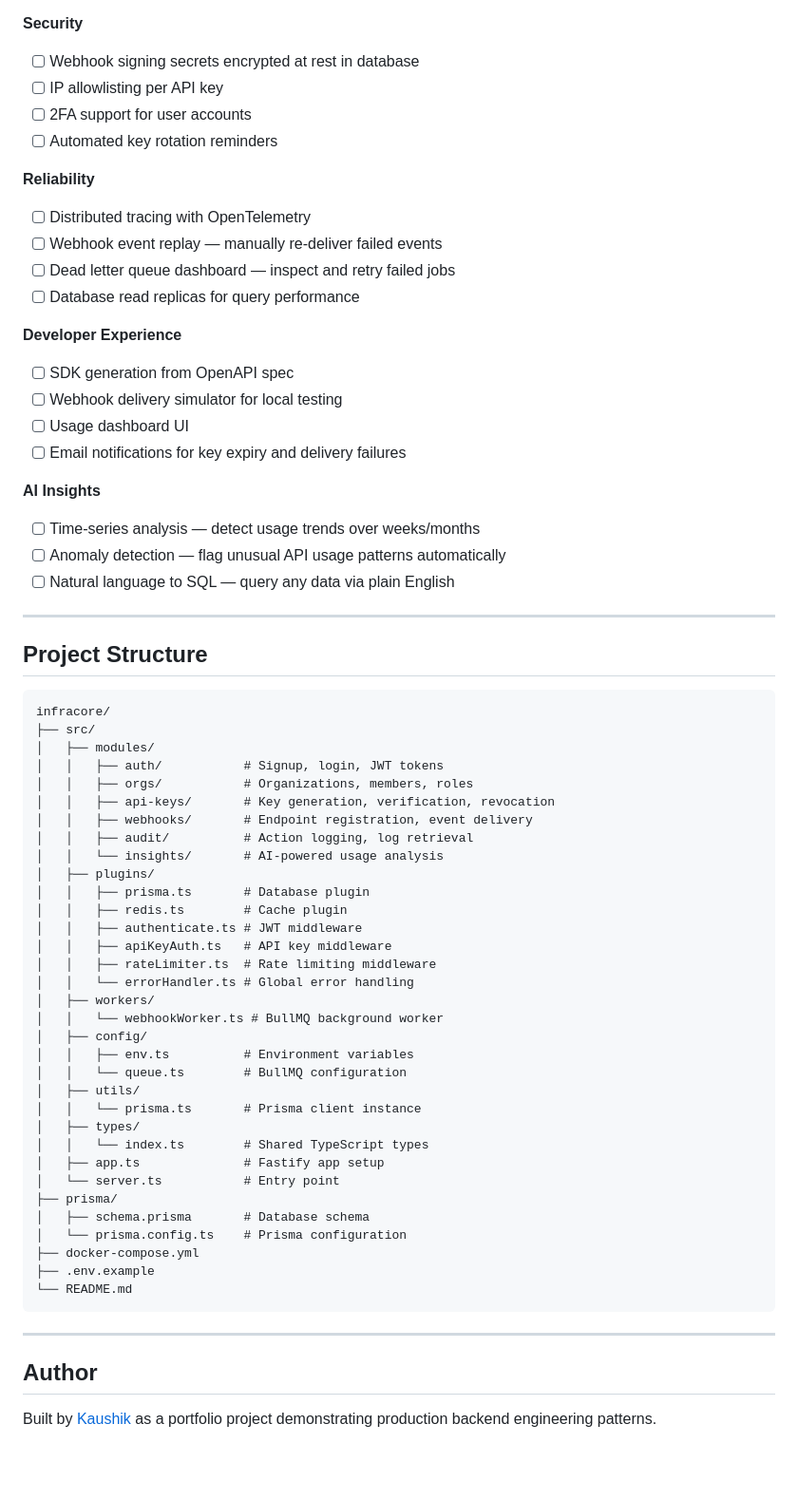
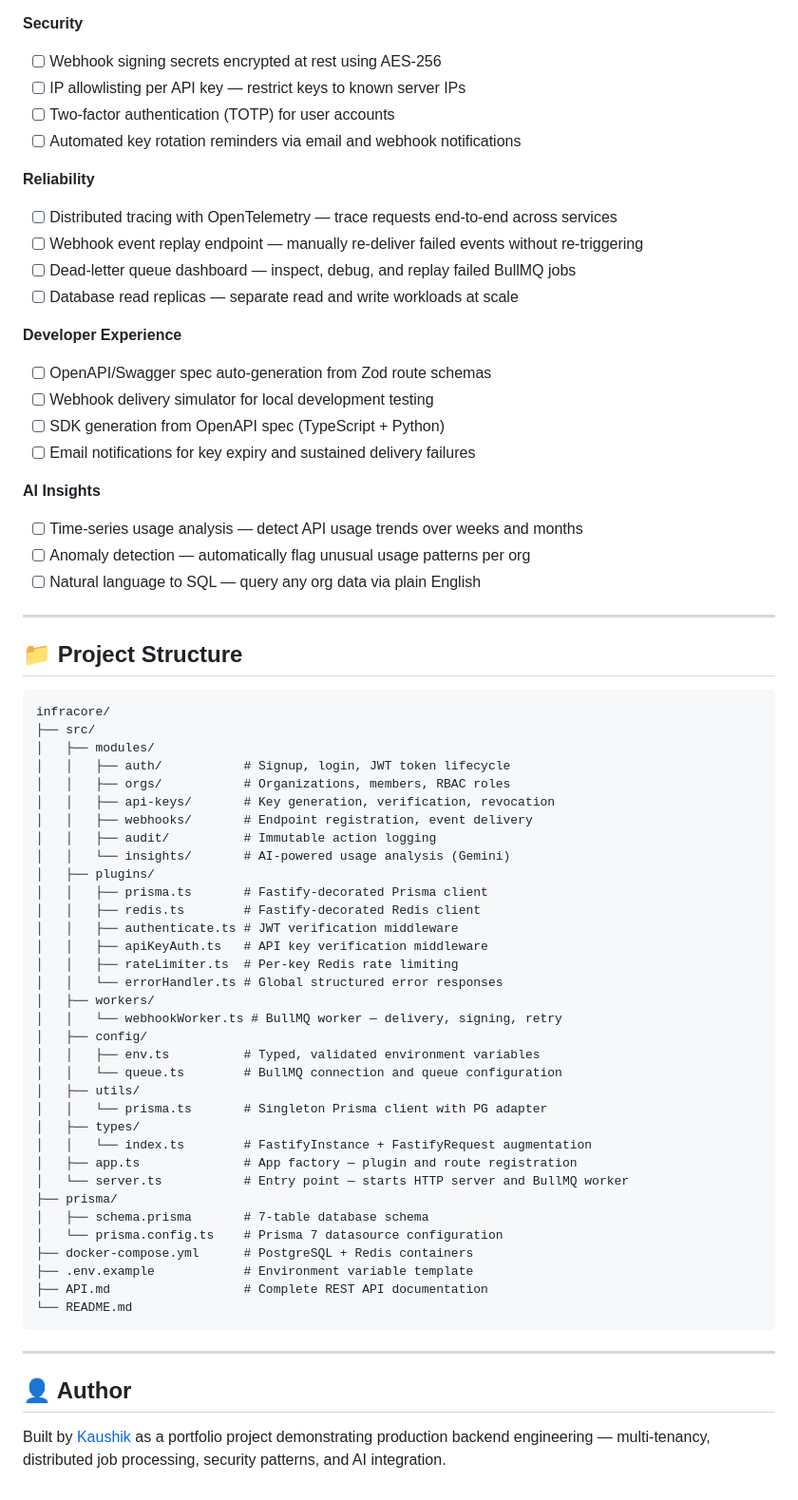
Before and after one commit to Kaushik-FSD/InfraCore, a Markdown page: README.md, the part around one of its changes. Shown at 95% size. Drawn GitHub-style; blank space fills up the shorter version.

````diff
--- a/README.md
+++ b/README.md
@@ -320,69 +305,70 @@ These improvements would be made before deploying InfraCore to production:
 
 **Security**
-- [ ] Webhook signing secrets encrypted at rest in database
-- [ ] IP allowlisting per API key
-- [ ] 2FA support for user accounts
-- [ ] Automated key rotation reminders
+- [ ] Webhook signing secrets encrypted at rest using AES-256
+- [ ] IP allowlisting per API key — restrict keys to known server IPs
+- [ ] Two-factor authentication (TOTP) for user accounts
+- [ ] Automated key rotation reminders via email and webhook notifications
 
 **Reliability**
-- [ ] Distributed tracing with OpenTelemetry
-- [ ] Webhook event replay — manually re-deliver failed events
-- [ ] Dead letter queue dashboard — inspect and retry failed jobs
-- [ ] Database read replicas for query performance
+- [ ] Distributed tracing with OpenTelemetry — trace requests end-to-end across services
+- [ ] Webhook event replay endpoint — manually re-deliver failed events without re-triggering
+- [ ] Dead-letter queue dashboard — inspect, debug, and replay failed BullMQ jobs
+- [ ] Database read replicas — separate read and write workloads at scale
 
 **Developer Experience**
-- [ ] SDK generation from OpenAPI spec
-- [ ] Webhook delivery simulator for local testing
-- [ ] Usage dashboard UI
-- [ ] Email notifications for key expiry and delivery failures
+- [ ] OpenAPI/Swagger spec auto-generation from Zod route schemas
+- [ ] Webhook delivery simulator for local development testing
+- [ ] SDK generation from OpenAPI spec (TypeScript + Python)
+- [ ] Email notifications for key expiry and sustained delivery failures
 
 **AI Insights**
-- [ ] Time-series analysis — detect usage trends over weeks/months
-- [ ] Anomaly detection — flag unusual API usage patterns automatically
-- [ ] Natural language to SQL — query any data via plain English
+- [ ] Time-series usage analysis — detect API usage trends over weeks and months
+- [ ] Anomaly detection — automatically flag unusual usage patterns per org
+- [ ] Natural language to SQL — query any org data via plain English
 
 ---
 
-## Project Structure
+## 📁 Project Structure
 
 ```
 infracore/
 ├── src/
 │   ├── modules/
-│   │   ├── auth/           # Signup, login, JWT tokens
-│   │   ├── orgs/           # Organizations, members, roles
+│   │   ├── auth/           # Signup, login, JWT token lifecycle
+│   │   ├── orgs/           # Organizations, members, RBAC roles
 │   │   ├── api-keys/       # Key generation, verification, revocation
 │   │   ├── webhooks/       # Endpoint registration, event delivery
-│   │   ├── audit/          # Action logging, log retrieval
-│   │   └── insights/       # AI-powered usage analysis
+│   │   ├── audit/          # Immutable action logging
+│   │   └── insights/       # AI-powered usage analysis (Gemini)
 │   ├── plugins/
-│   │   ├── prisma.ts       # Database plugin
-│   │   ├── redis.ts        # Cache plugin
-│   │   ├── authenticate.ts # JWT middleware
-│   │   ├── apiKeyAuth.ts   # API key middleware
-│   │   ├── rateLimiter.ts  # Rate limiting middleware
-│   │   └── errorHandler.ts # Global error handling
+│   │   ├── prisma.ts       # Fastify-decorated Prisma client
+│   │   ├── redis.ts        # Fastify-decorated Redis client
+│   │   ├── authenticate.ts # JWT verification middleware
+│   │   ├── apiKeyAuth.ts   # API key verification middleware
+│   │   ├── rateLimiter.ts  # Per-key Redis rate limiting
+│   │   └── errorHandler.ts # Global structured error responses
 │   ├── workers/
-│   │   └── webhookWorker.ts # BullMQ background worker
+│   │   └── webhookWorker.ts # BullMQ worker — delivery, signing, retry
 │   ├── config/
-│   │   ├── env.ts          # Environment variables
-│   │   └── queue.ts        # BullMQ configuration
+│   │   ├── env.ts          # Typed, validated environment variables
+│   │   └── queue.ts        # BullMQ connection and queue configuration
 │   ├── utils/
-│   │   └── prisma.ts       # Prisma client instance
+│   │   └── prisma.ts       # Singleton Prisma client with PG adapter
 │   ├── types/
-│   │   └── index.ts        # Shared TypeScript types
-│   ├── app.ts              # Fastify app setup
-│   └── server.ts           # Entry point
+│   │   └── index.ts        # FastifyInstance + FastifyRequest augmentation
+│   ├── app.ts              # App factory — plugin and route registration
+│   └── server.ts           # Entry point — starts HTTP server and BullMQ worker
 ├── prisma/
-│   ├── schema.prisma       # Database schema
-│   └── prisma.config.ts    # Prisma configuration
-├── docker-compose.yml
-├── .env.example
+│   ├── schema.prisma       # 7-table database schema
+│   └── prisma.config.ts    # Prisma 7 datasource configuration
+├── docker-compose.yml      # PostgreSQL + Redis containers
+├── .env.example            # Environment variable template
+├── API.md                  # Complete REST API documentation
 └── README.md
 ```
 
 ---
 
-## Author
+## 👤 Author
 
-Built by [Kaushik](https://github.com/Kaushik-FSD) as a portfolio project demonstrating production backend engineering patterns.
+Built by [Kaushik](https://github.com/Kaushik-FSD) as a portfolio project demonstrating production backend engineering — multi-tenancy, distributed job processing, security patterns, and AI integration.
````
Also changed, not shown: other parts of README.md (+130 -145 lines), README-1.md (added, +388 -0 lines).
